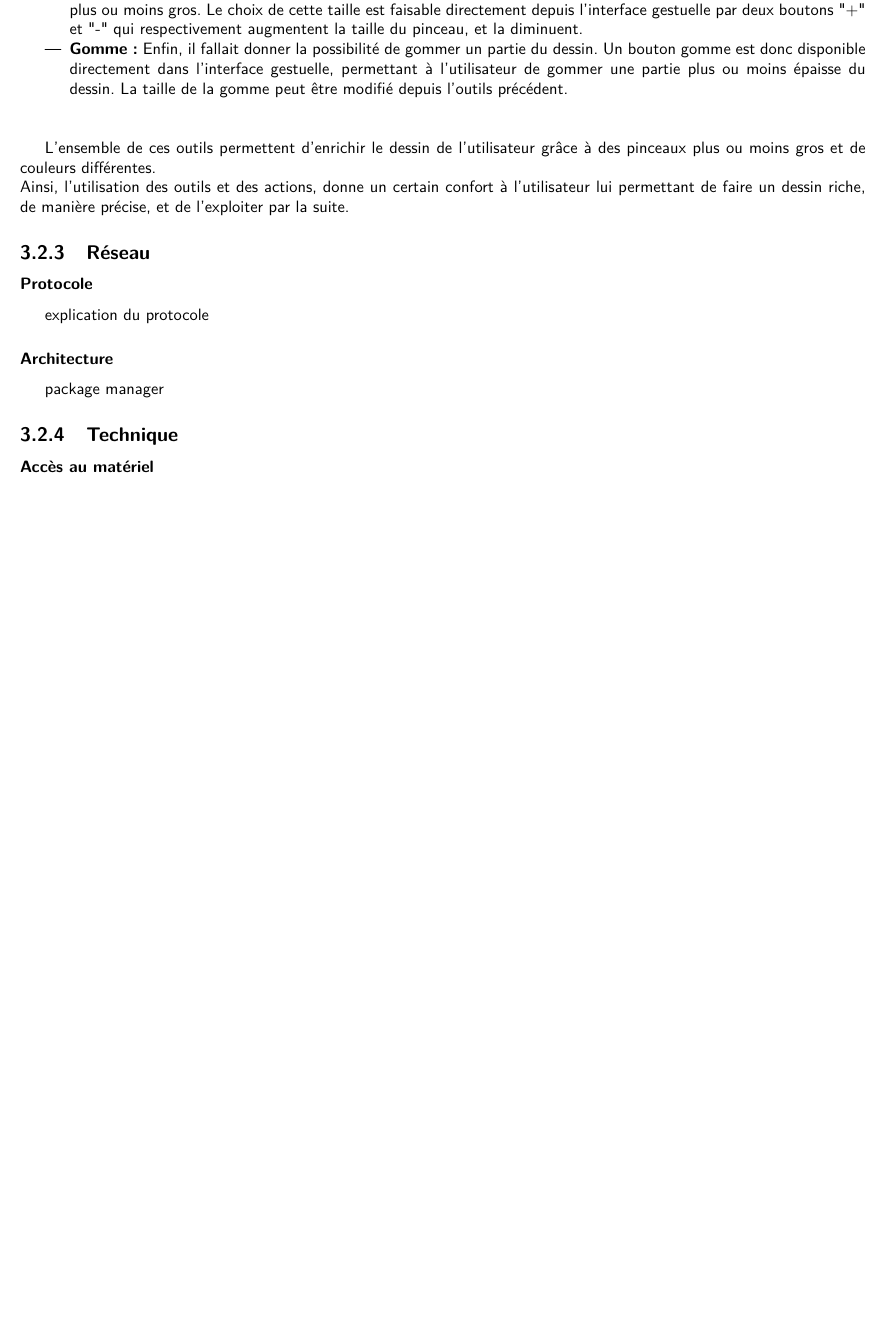
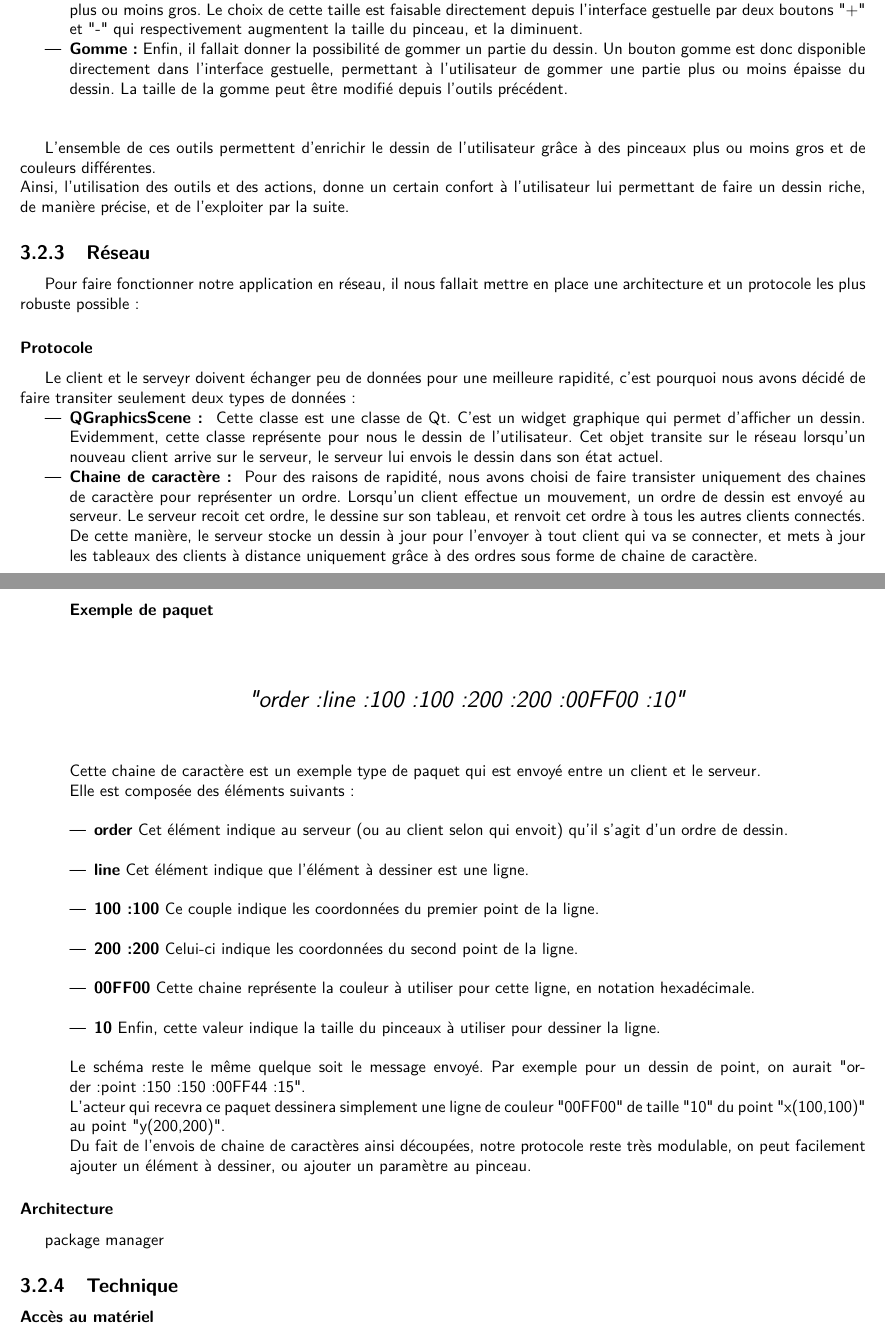
Before and after one commit to kbollini/dessin-realite-augmentee, a LaTeX document (documents/rapport/rapport.tex): part of page 24 of 36 before the commit and two parts of pages 24 and 25 of 37 after it, the two joined at a grey line, cut so that both start at the same text, the shorter picture padded with empty space. Compiled offline with pdfLaTeX.

Commit message:
Partie réseau

```diff
--- a/documents/rapport/rapport.tex
+++ b/documents/rapport/rapport.tex
@@ -378,8 +378,34 @@ Un module réseau est aussi prévu pour une utilisation concurrente et synchroni
 				L'ensemble de ces outils permettent d'enrichir le dessin de l'utilisateur grâce à des pinceaux plus ou moins gros et de couleurs différentes. \\
 				Ainsi, l'utilisation des outils et des actions, donne un certain confort à l'utilisateur lui permettant de faire un dessin riche, de manière précise, et de l'exploiter par la suite.
 		\subsection{Réseau}
+			Pour faire fonctionner notre application en réseau, il nous fallait mettre en place une architecture et un protocole les plus robuste possible :
 			\subsubsection{Protocole}
-				explication du protocole
+				Le client et le serveyr doivent échanger peu de données pour une meilleure rapidité, c'est pourquoi nous avons décidé de faire transiter seulement deux types de données :
+				\begin{itemize}
+					\item \textbf{QGraphicsScene : } Cette classe est une classe de Qt. C'est un widget graphique qui permet d'afficher un dessin. Evidemment, cette classe représente pour nous le dessin de l'utilisateur. Cet objet transite sur le réseau lorsqu'un nouveau client arrive sur le serveur, le serveur lui envois le dessin dans son état actuel.
+					\item \textbf{Chaine de caractère : } Pour des raisons de rapidité, nous avons choisi de faire transister uniquement des chaines de caractère pour représenter un ordre. Lorsqu'un client effectue un mouvement, un ordre de dessin est envoyé au serveur. Le serveur recoit cet ordre, le dessine sur son tableau, et renvoit cet ordre à tous les autres clients connectés. De cette manière, le serveur stocke un dessin à jour pour l'envoyer à tout client qui va se connecter, et mets à jour les tableaux des clients à distance uniquement grâce à des ordres sous forme de chaine de caractère.
+
+				\paragraph{Exemple de paquet}
+
+				\begin{center}
+				$$$$ \\ \textit{\Large{"order:line:100:100:200:200:00FF00:10"}}
+				\end{center}
+				$$$$ \\
+				Cette chaine de caractère est un exemple type de paquet qui est envoyé entre un client et le serveur. \\
+				Elle est composée des éléments suivants : \\
+				\begin{itemize}
+					\item \textbf{order} Cet élément indique au serveur (ou au client selon qui envoit) qu'il s'agit d'un ordre de dessin. \\
+					\item \textbf{line} Cet élément indique que l'élément à dessiner est une ligne. \\
+					\item \textbf{100:100} Ce couple indique les coordonnées du premier point de la ligne. \\
+					\item \textbf{200:200} Celui-ci indique les coordonnées du second point de la ligne. \\
+					\item \textbf{00FF00} Cette chaine représente la couleur à utiliser pour cette ligne, en notation hexadécimale. \\
+					\item \textbf{10} Enfin, cette valeur indique la taille du pinceaux à utiliser pour dessiner la ligne. \\
+				\end{itemize}
+				Le schéma reste le même quelque soit le message envoyé. Par exemple pour un dessin de point, on aurait "order:point:150:150:00FF44:15". \\
+				L'acteur qui recevra ce paquet dessinera simplement une ligne de couleur "00FF00" de taille "10" du point "x(100,100)" au point "y(200,200)". \\
+				Du fait de l'envois de chaine de caractères ainsi découpées, notre protocole reste très modulable, on peut facilement ajouter un élément à dessiner, ou ajouter un paramètre au pinceau.
+
+				\end{itemize}
 			\subsubsection{Architecture}
 				package manager
 		\subsection{Technique}
```
